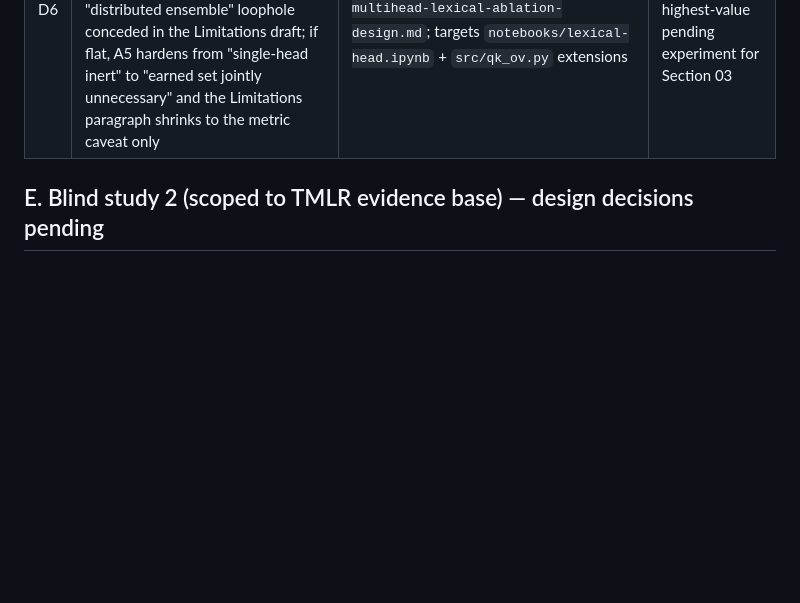
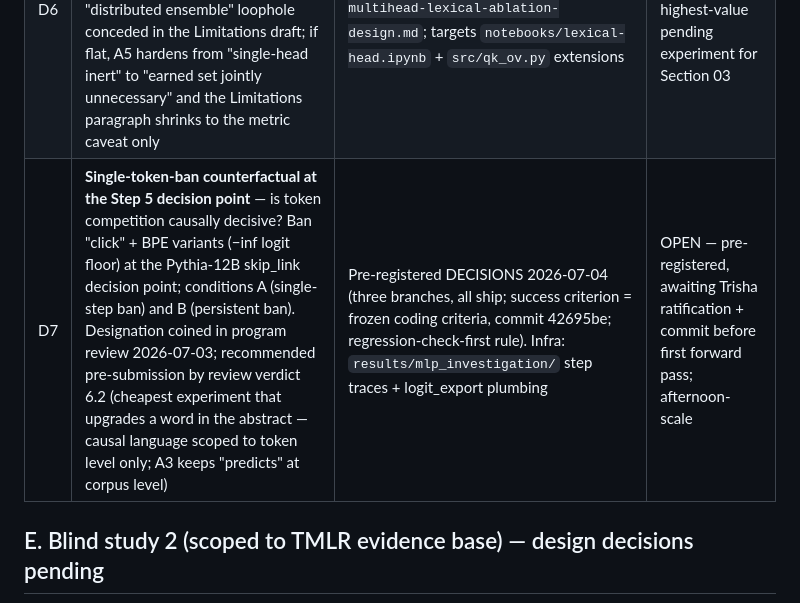
Before and after one commit to trishasalas/available-but-unreachable, a Markdown page: docs/findings/CLAIMS.md, the part around the change. Rendered like a GitHub page; blank space fills up the shorter version.

```diff
--- a/docs/findings/CLAIMS.md
+++ b/docs/findings/CLAIMS.md
@@ -65,6 +65,7 @@
 | D4 | Head-type battery across Pythia family (160M–12B) for the cross-scale head-characterization picture | Optional; extends A4 across scale | OPEN (optional) |
 | D5 | Pile co-occurrence frequency vs sink-head carve-out strength (are the memorized exceptions frequency-driven?) | Optional; would connect A4's carve-outs to A3's frequency story | OPEN (optional) |
 | D6 | **Multi-head joint ablation** (earned deep-lexical set for screen_reader; structural heads as labeled contrast; cumulative-KL curve with positive control in the tail; 3-compound robustness panel) — closes the "distributed ensemble" loophole conceded in the Limitations draft; if flat, A5 hardens from "single-head inert" to "earned set jointly unnecessary" and the Limitations paragraph shrinks to the metric caveat only | Spec approved 2026-06-29: `docs/superpowers/specs/2026-06-29-multihead-lexical-ablation-design.md`; targets `notebooks/lexical-head.ipynb` + `src/qk_ov.py` extensions | OPEN — **designed, pending run**; highest-value pending experiment for Section 03 |
+| D7 | **Single-token-ban counterfactual at the Step 5 decision point** — is token competition causally decisive? Ban "click" + BPE variants (−inf logit floor) at the Pythia-12B skip_link decision point; conditions A (single-step ban) and B (persistent ban). Designation coined in program review 2026-07-03; recommended pre-submission by review verdict 6.2 (cheapest experiment that upgrades a word in the abstract — causal language scoped to token level only; A3 keeps "predicts" at corpus level) | Pre-registered DECISIONS 2026-07-04 (three branches, all ship; success criterion = frozen coding criteria, commit 42695be; regression-check-first rule). Infra: `results/mlp_investigation/` step traces + logit_export plumbing | OPEN — pre-registered, awaiting Trisha ratification + commit before first forward pass; afternoon-scale |
 
 ## E. Blind study 2 (scoped to TMLR evidence base) — design decisions pending
 
```
Also changed, not shown: DECISIONS.md (+67 -0 lines).
